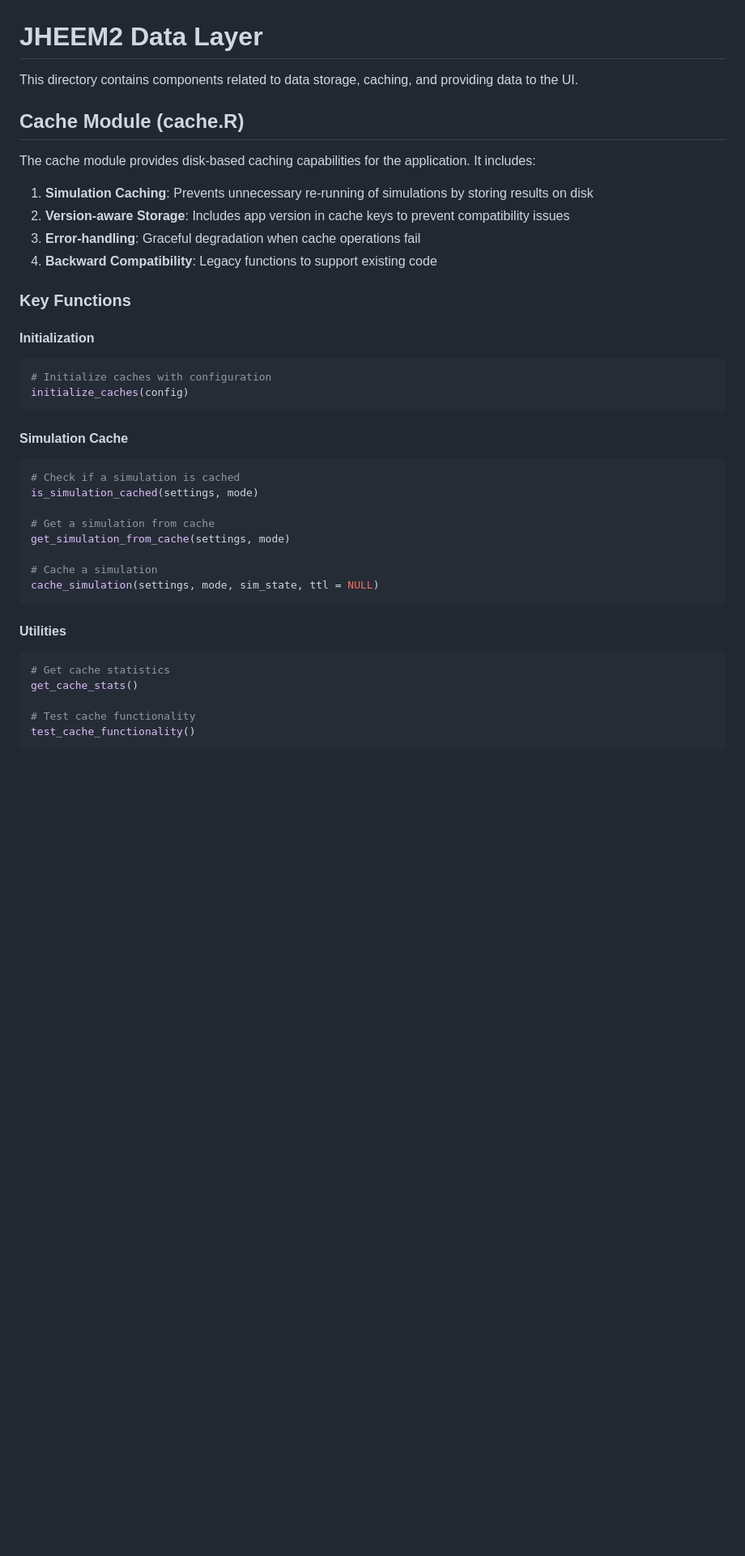
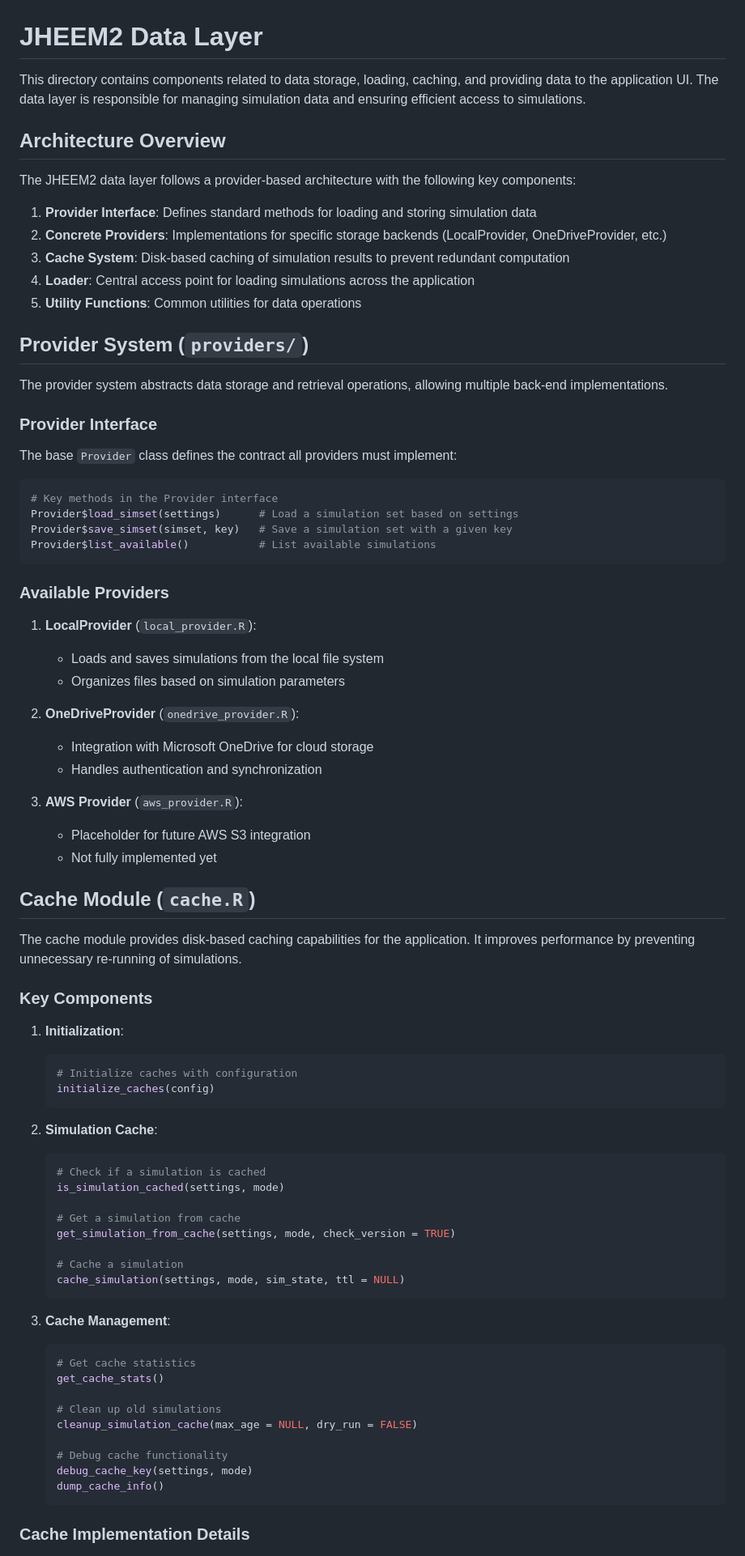
Before and after one commit to ncsizemore/jheem2_interactive, a Markdown page: src/data/README.md, the part around one of its changes. Shown at 81% size. Drawn GitHub-style; blank space fills up the shorter version.

````diff
--- a/src/data/README.md
+++ b/src/data/README.md
@@ -1,41 +1,82 @@
 # JHEEM2 Data Layer
 
-This directory contains components related to data storage, caching, and providing data to the UI.
+This directory contains components related to data storage, loading, caching, and providing data to the application UI. The data layer is responsible for managing simulation data and ensuring efficient access to simulations.
 
-## Cache Module (cache.R)
+## Architecture Overview
 
-The cache module provides disk-based caching capabilities for the application. It includes:
+The JHEEM2 data layer follows a provider-based architecture with the following key components:
 
-1. **Simulation Caching**: Prevents unnecessary re-running of simulations by storing results on disk
-2. **Version-aware Storage**: Includes app version in cache keys to prevent compatibility issues
-3. **Error-handling**: Graceful degradation when cache operations fail
-4. **Backward Compatibility**: Legacy functions to support existing code
+1. **Provider Interface**: Defines standard methods for loading and storing simulation data
+2. **Concrete Providers**: Implementations for specific storage backends (LocalProvider, OneDriveProvider, etc.)
+3. **Cache System**: Disk-based caching of simulation results to prevent redundant computation
+4. **Loader**: Central access point for loading simulations across the application
+5. **Utility Functions**: Common utilities for data operations
 
-### Key Functions
+## Provider System (`providers/`)
 
-#### Initialization
+The provider system abstracts data storage and retrieval operations, allowing multiple back-end implementations.
+
+### Provider Interface
+
+The base `Provider` class defines the contract all providers must implement:
+
 ```r
-# Initialize caches with configuration
-initialize_caches(config)
+# Key methods in the Provider interface
+Provider$load_simset(settings)      # Load a simulation set based on settings
+Provider$save_simset(simset, key)   # Save a simulation set with a given key
+Provider$list_available()           # List available simulations
 ```
 
-#### Simulation Cache
-```r
-# Check if a simulation is cached
-is_simulation_cached(settings, mode)
+### Available Providers
 
-# Get a simulation from cache
-get_simulation_from_cache(settings, mode)
+1. **LocalProvider** (`local_provider.R`):
+   - Loads and saves simulations from the local file system
+   - Organizes files based on simulation parameters
 
-# Cache a simulation
-cache_simulation(settings, mode, sim_state, ttl = NULL)
-```
+2. **OneDriveProvider** (`onedrive_provider.R`):
+   - Integration with Microsoft OneDrive for cloud storage
+   - Handles authentication and synchronization
 
-#### Utilities
-```r
-# Get cache statistics
-get_cache_stats()
+3. **AWS Provider** (`aws_provider.R`):
+   - Placeholder for future AWS S3 integration
+   - Not fully implemented yet
 
-# Test cache functionality
-test_cache_functionality()
-```
+## Cache Module (`cache.R`)
+
+The cache module provides disk-based caching capabilities for the application. It improves performance by preventing unnecessary re-running of simulations.
+
+### Key Components
+
+1. **Initialization**:
+   ```r
+   # Initialize caches with configuration
+   initialize_caches(config)
+   ```
+
+2. **Simulation Cache**:
+   ```r
+   # Check if a simulation is cached
+   is_simulation_cached(settings, mode)
+
+   # Get a simulation from cache
+   get_simulation_from_cache(settings, mode, check_version = TRUE)
+
+   # Cache a simulation
+   cache_simulation(settings, mode, sim_state, ttl = NULL)
+   ```
+
+3. **Cache Management**:
+   ```r
+   # Get cache statistics
+   get_cache_stats()
+
+   # Clean up old simulations
+   cleanup_simulation_cache(max_age = NULL, dry_run = FALSE)
+
+   # Debug cache functionality
+   debug_cache_key(settings, mode)
+   dump_cache_info()
+   ```
+
+### Cache Implementation Details
+
````
Also changed, not shown: other parts of src/data/README.md (+114 -31 lines).
